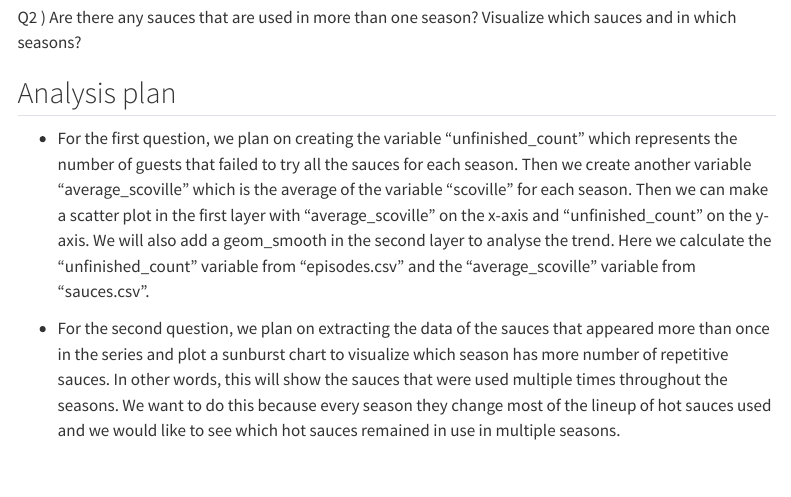
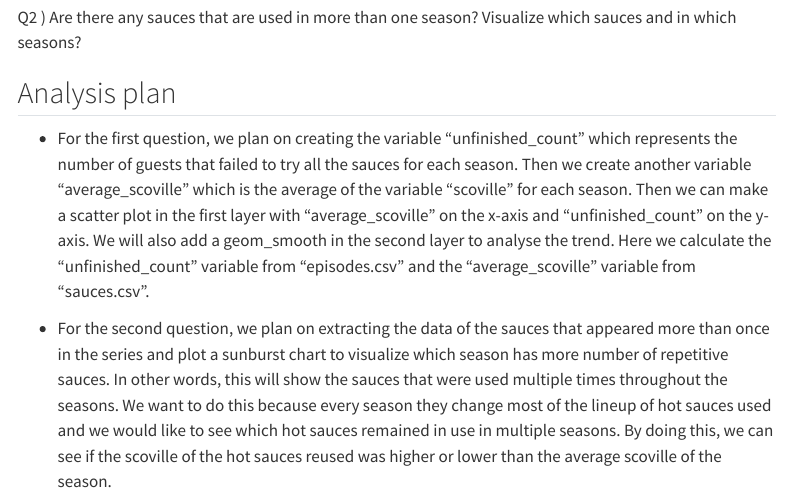
Before and after one commit to INFO526-DataViz/project-01-ScatterPlot-Sorcerers, a Quarto document (proposal.qmd): the page in a window 1100 px wide, from 2690 px down. Rendered offline with R 4.5, knitr and Pandoc in place of Quarto, with nearby package versions; some code elsewhere in the file could not run offline; menus at the side of the page are left out; long lines of code are wrapped.

Commit message:
continued expansion on Q2

```diff
--- a/proposal.qmd
+++ b/proposal.qmd
@@ -103,4 +103,4 @@ Q2 ) Are there any sauces that are used in more than one season? Visualize which
 
 -   For the first question, we plan on creating the variable "unfinished_count" which represents the number of guests that failed to try all the sauces for each season. Then we create another variable "average_scoville" which is the average of the variable "scoville" for each season. Then we can make a scatter plot in the first layer with "average_scoville" on the x-axis and "unfinished_count" on the y-axis. We will also add a geom_smooth in the second layer to analyse the trend. Here we calculate the "unfinished_count" variable from "episodes.csv" and the "average_scoville" variable from "sauces.csv".
 
--   For the second question, we plan on extracting the data of the sauces that appeared more than once in the series and plot a sunburst chart to visualize which season has more number of repetitive sauces. In other words, this will show the sauces that were used multiple times throughout the seasons. We want to do this because every season they change most of the lineup of hot sauces used and we would like to see which hot sauces remained in use in multiple seasons.
+-   For the second question, we plan on extracting the data of the sauces that appeared more than once in the series and plot a sunburst chart to visualize which season has more number of repetitive sauces. In other words, this will show the sauces that were used multiple times throughout the seasons. We want to do this because every season they change most of the lineup of hot sauces used and we would like to see which hot sauces remained in use in multiple seasons. By doing this, we can see if the scoville of the hot sauces reused was higher or lower than the average scoville of the season.
```
